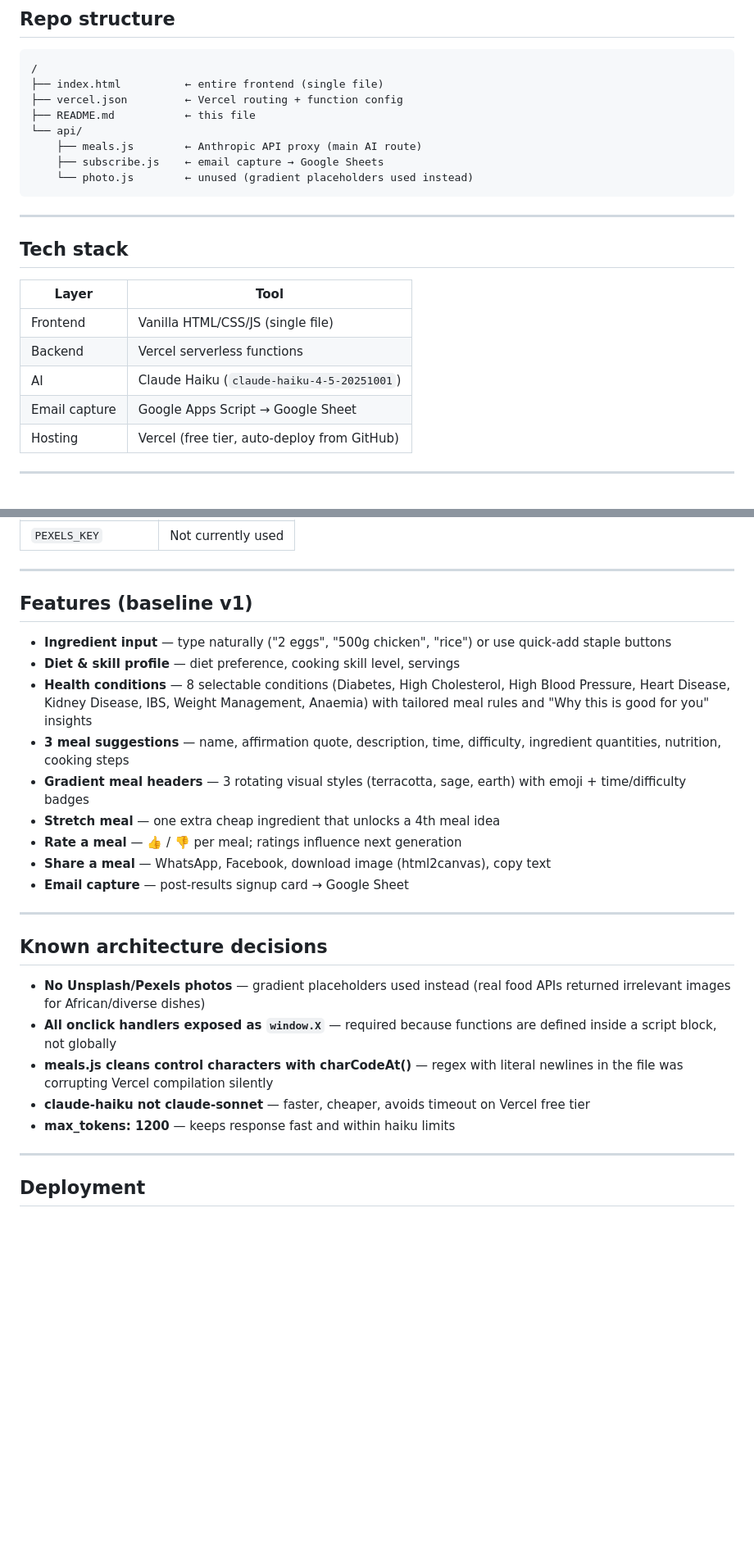
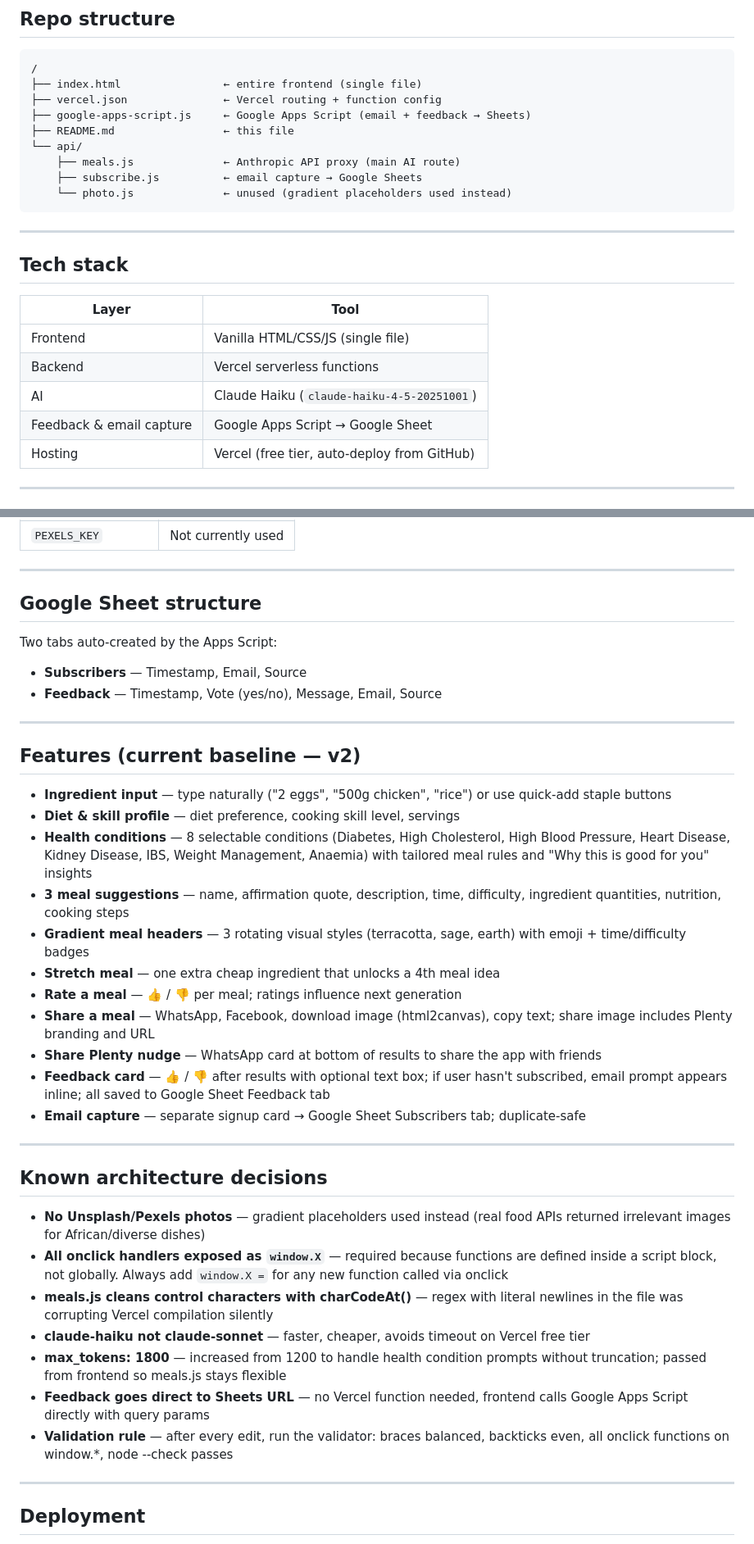
Before and after one commit to ThinkService-lab/plenty-app, a Markdown page: README.md, 2 parts joined by grey strips. Shown at 82% size. Drawn GitHub-style; blank space fills up the shorter version.

Commit message:
Updated Key Changes from V1
Bumped to v2
Added google-apps-script.js to repo structure
Added Google Sheet structure section
Added feedback card, share nudge, and branded share image to features
Updated max_tokens note from 1200 → 1800
Added the validation rule as a permanent architecture note so it never gets forgotten
Added content video to roadmap

````diff
--- a/README.md
+++ b/README.md
@@ -9,13 +9,14 @@ Plenty takes whatever ingredients you have and suggests 3 complete meals you can
 ## Repo structure
 ```
 /
-├── index.html          ← entire frontend (single file)
-├── vercel.json         ← Vercel routing + function config
-├── README.md           ← this file
+├── index.html                ← entire frontend (single file)
+├── vercel.json               ← Vercel routing + function config
+├── google-apps-script.js     ← Google Apps Script (email + feedback → Sheets)
+├── README.md                 ← this file
 └── api/
-    ├── meals.js        ← Anthropic API proxy (main AI route)
-    ├── subscribe.js    ← email capture → Google Sheets
-    └── photo.js        ← unused (gradient placeholders used instead)
+    ├── meals.js              ← Anthropic API proxy (main AI route)
+    ├── subscribe.js          ← email capture → Google Sheets
+    └── photo.js              ← unused (gradient placeholders used instead)
 ```
 
 ---
@@ -26,7 +27,7 @@ Plenty takes whatever ingredients you have and suggests 3 complete meals you can
 | Frontend | Vanilla HTML/CSS/JS (single file) |
 | Backend | Vercel serverless functions |
 | AI | Claude Haiku (`claude-haiku-4-5-20251001`) |
-| Email capture | Google Apps Script → Google Sheet |
+| Feedback & email capture | Google Apps Script → Google Sheet |
 | Hosting | Vercel (free tier, auto-deploy from GitHub) |
 
 ---
@@ -40,7 +41,14 @@ Plenty takes whatever ingredients you have and suggests 3 complete meals you can
 
 ---
 
-## Features (baseline v1)
+## Google Sheet structure
+Two tabs auto-created by the Apps Script:
+- **Subscribers** — Timestamp, Email, Source
+- **Feedback** — Timestamp, Vote (yes/no), Message, Email, Source
+
+---
+
+## Features (current baseline — v2)
 - **Ingredient input** — type naturally ("2 eggs", "500g chicken", "rice") or use quick-add staple buttons
 - **Diet & skill profile** — diet preference, cooking skill level, servings
 - **Health conditions** — 8 selectable conditions (Diabetes, High Cholesterol, High Blood Pressure, Heart Disease, Kidney Disease, IBS, Weight Management, Anaemia) with tailored meal rules and "Why this is good for you" insights
@@ -48,17 +56,21 @@ Plenty takes whatever ingredients you have and suggests 3 complete meals you can
 - **Gradient meal headers** — 3 rotating visual styles (terracotta, sage, earth) with emoji + time/difficulty badges
 - **Stretch meal** — one extra cheap ingredient that unlocks a 4th meal idea
 - **Rate a meal** — 👍 / 👎 per meal; ratings influence next generation
-- **Share a meal** — WhatsApp, Facebook, download image (html2canvas), copy text
-- **Email capture** — post-results signup card → Google Sheet
+- **Share a meal** — WhatsApp, Facebook, download image (html2canvas), copy text; share image includes Plenty branding and URL
+- **Share Plenty nudge** — WhatsApp card at bottom of results to share the app with friends
+- **Feedback card** — 👍 / 👎 after results with optional text box; if user hasn't subscribed, email prompt appears inline; all saved to Google Sheet Feedback tab
+- **Email capture** — separate signup card → Google Sheet Subscribers tab; duplicate-safe
 
 ---
 
 ## Known architecture decisions
 - **No Unsplash/Pexels photos** — gradient placeholders used instead (real food APIs returned irrelevant images for African/diverse dishes)
-- **All onclick handlers exposed as `window.X`** — required because functions are defined inside a script block, not globally
+- **All onclick handlers exposed as `window.X`** — required because functions are defined inside a script block, not globally. Always add `window.X =` for any new function called via onclick
 - **meals.js cleans control characters with charCodeAt()** — regex with literal newlines in the file was corrupting Vercel compilation silently
 - **claude-haiku not claude-sonnet** — faster, cheaper, avoids timeout on Vercel free tier
-- **max_tokens: 1200** — keeps response fast and within haiku limits
+- **max_tokens: 1800** — increased from 1200 to handle health condition prompts without truncation; passed from frontend so meals.js stays flexible
+- **Feedback goes direct to Sheets URL** — no Vercel function needed, frontend calls Google Apps Script directly with query params
+- **Validation rule** — after every edit, run the validator: braces balanced, backticks even, all onclick functions on window.*, node --check passes
 
 ---
 
````
Also changed, not shown: other parts of README.md (+1 -0 lines).
